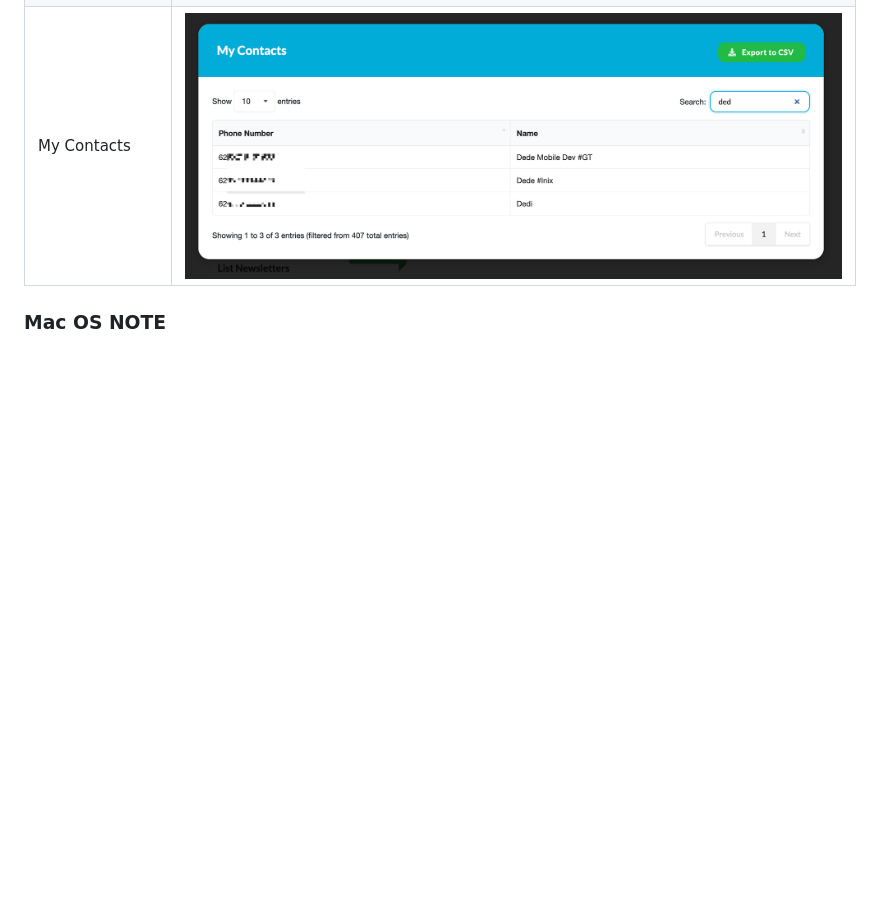
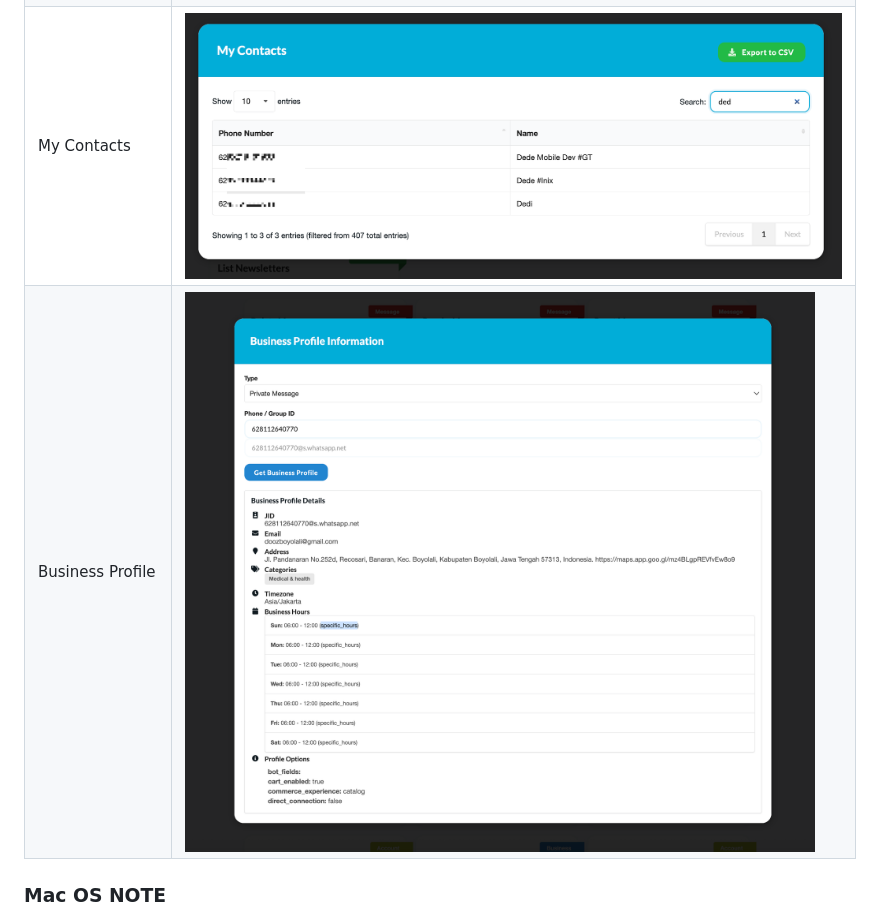
Before and after one commit to aldinokemal/go-whatsapp-web-multidevice, a Markdown page: readme.md, the part around the change. Drawn GitHub-style; pictures changed too: gallery/business-profile.png (added); blank space fills up the shorter version.

Commit message:
docs: update readme with business profile gallery image

```diff
--- a/readme.md
+++ b/readme.md
@@ -384,6 +384,7 @@ You can fork or edit this source code !
 | Manage Participant   | ![Manage Participant](./gallery/group-manage-participant.png) |
 | My Newsletter        | ![My Newsletter](./gallery/newsletter-list.png)               |
 | My Contacts          | ![My Contacts](./gallery/contact-list.png)                    |
+| Business Profile     | ![Business Profile](./gallery/business-profile.png)            |
 
 ### Mac OS NOTE
 
```
